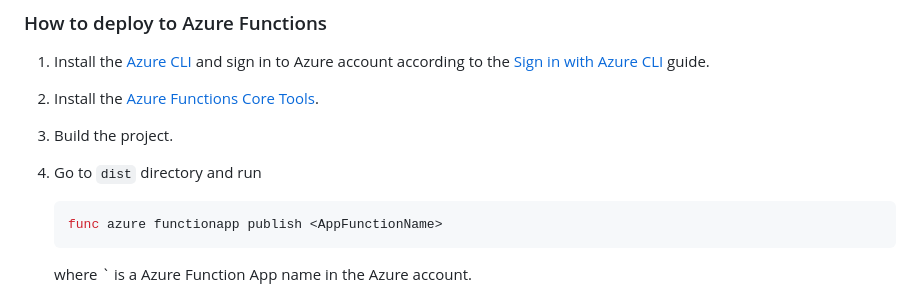
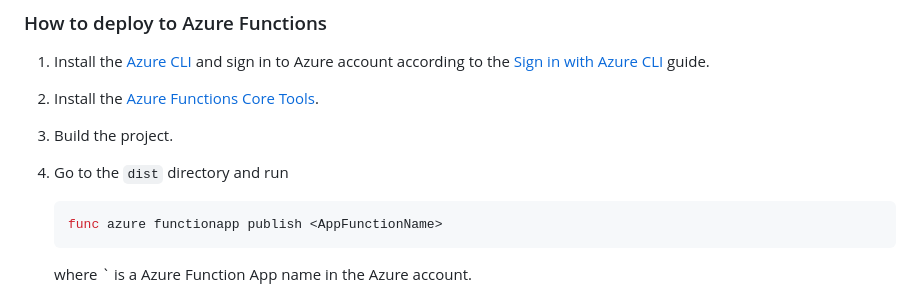
Before and after one commit to fingerprintjs/fingerprint-pro-azure-integration, a Markdown page: CONTRIBUTING.md, the part around the change. GitHub-like rendering.

Commit message:
Update CONTRIBUTING.md
Co-authored-by: Juraj Uhlar <juro.uhlar@gmail.com>

````diff
--- a/CONTRIBUTING.md
+++ b/CONTRIBUTING.md
@@ -23,7 +23,7 @@ For proposing changes, use the standard [pull request approach](https://docs.git
 
 3. Build the project.
 
-4. Go to `dist` directory and run
+4. Go to the `dist` directory and run
     ```shell
     func azure functionapp publish <AppFunctionName>
     ```
````
